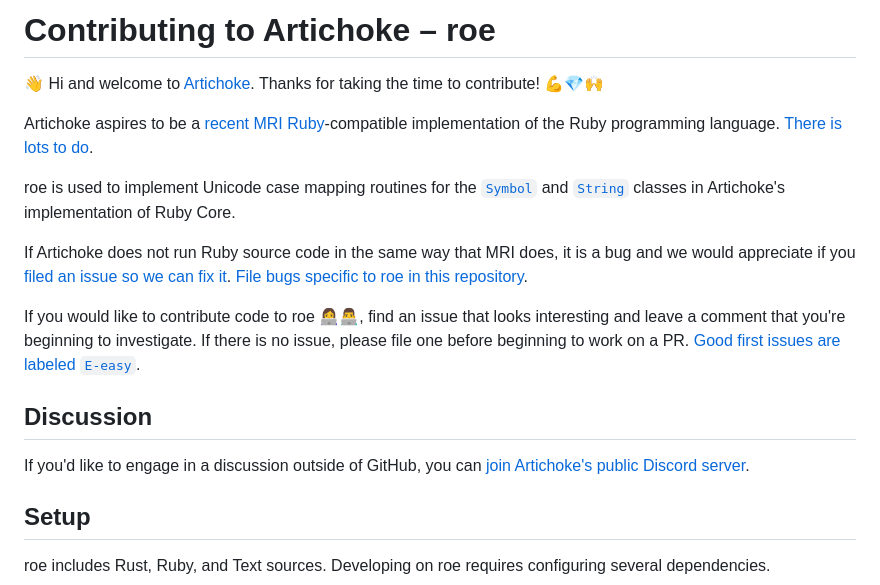
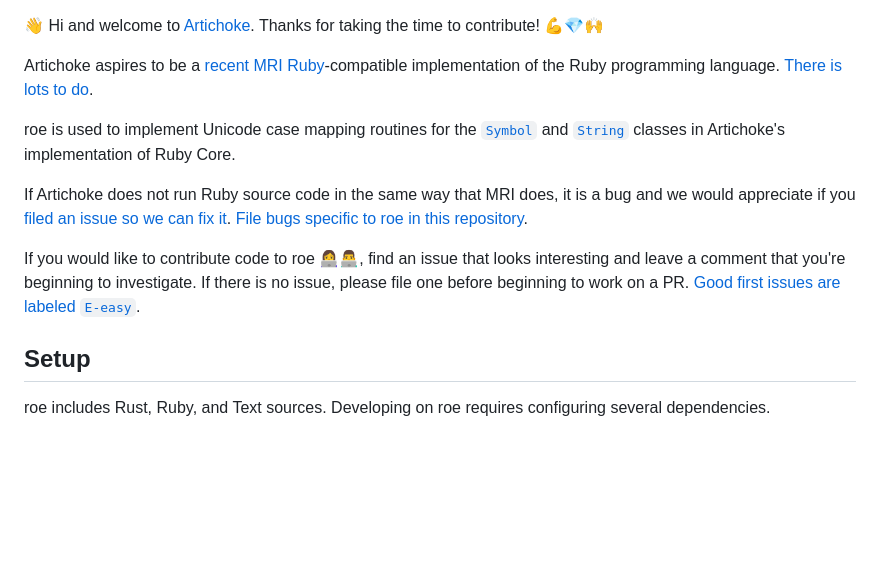
Before and after one commit to artichoke/roe, a Markdown page: CONTRIBUTING.md, the part around one of its changes. Drawn GitHub-style; blank space fills up the shorter version.

Commit message:
Remove discord from project docs

```diff
--- a/CONTRIBUTING.md
+++ b/CONTRIBUTING.md
@@ -1,5 +1,3 @@
-# Contributing to Artichoke – roe
-
 👋 Hi and welcome to [Artichoke]. Thanks for taking the time to contribute!
 💪💎🙌
 
@@ -20,11 +18,6 @@ If you would like to contribute code to roe 👩‍💻👨‍💻, find an issu
 interesting and leave a comment that you're beginning to investigate. If there
 is no issue, please file one before beginning to work on a PR. [Good first
 issues are labeled `E-easy`].
-
-## Discussion
-
-If you'd like to engage in a discussion outside of GitHub, you can [join
-Artichoke's public Discord server].
 
 ## Setup
 
```
Also changed, not shown: other parts of CONTRIBUTING.md (+0 -1 lines), README.md (+0 -1 lines).
